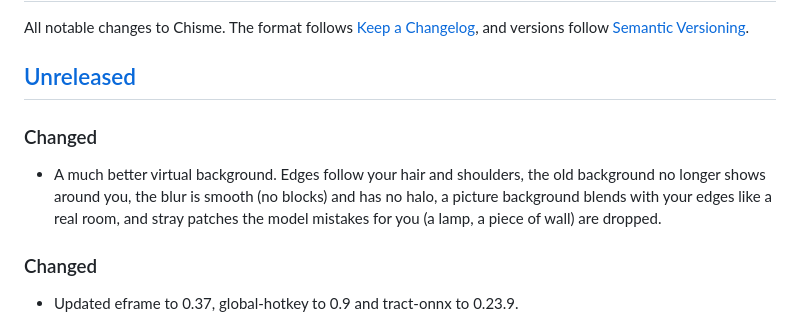
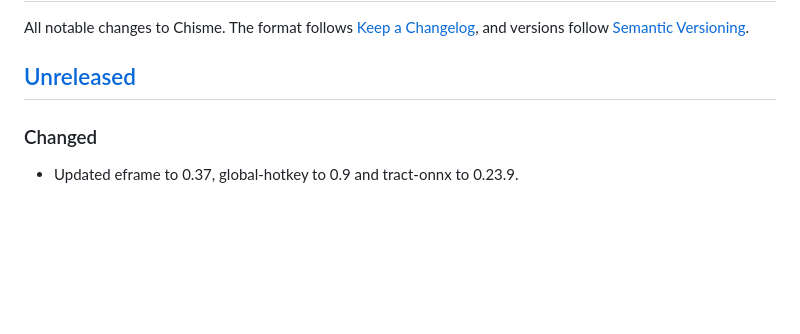
Before and after one commit to LordVayron/chisme, a Markdown page: CHANGELOG.md, the part around the change. Drawn GitHub-style; blank space fills up the shorter version.

Commit message:
docs: move changelog entry to the release PR

```diff
--- a/CHANGELOG.md
+++ b/CHANGELOG.md
@@ -4,9 +4,6 @@ All notable changes to Chisme. The format follows [Keep a Changelog](https://kee
 and versions follow [Semantic Versioning](https://semver.org).
 
 ## [Unreleased]
-
-### Changed
-- A much better virtual background. Edges follow your hair and shoulders, the old background no longer shows around you, the blur is smooth (no blocks) and has no halo, a picture background blends with your edges like a real room, and stray patches the model mistakes for you (a lamp, a piece of wall) are dropped.
 
 ### Changed
 - Updated eframe to 0.37, global-hotkey to 0.9 and tract-onnx to 0.23.9.
```
